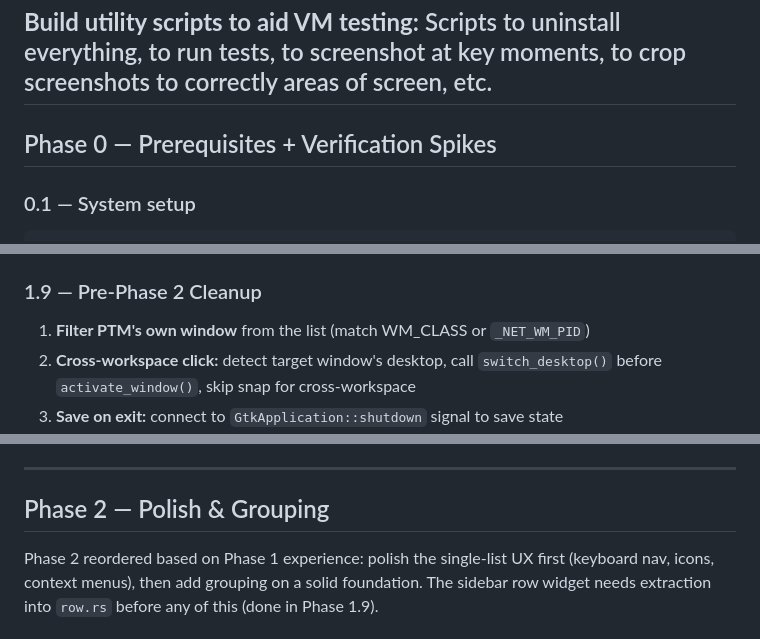
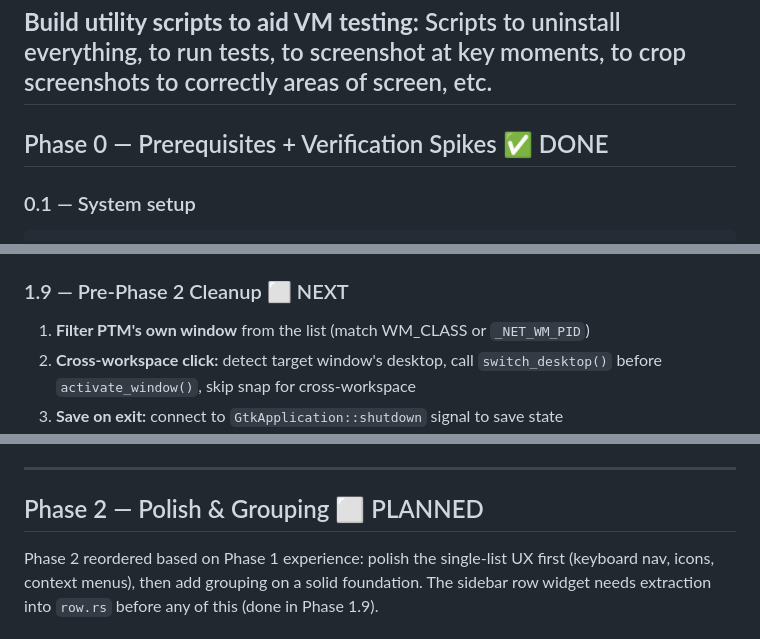
Before and after one commit to science/process-tab-manager, a Markdown page: PLAN.md, 3 parts joined by grey strips. GitHub-like rendering.

````diff
--- a/PLAN.md
+++ b/PLAN.md
@@ -189,7 +226,7 @@ In order to test this application, repeated E2E testing is necessary — use the
 **Build utility scripts to aid VM testing:** Scripts to uninstall everything, to run tests, to screenshot at key moments, to crop screenshots to correctly areas of screen, etc.
 ---
 
-## Phase 0 — Prerequisites + Verification Spikes
+## Phase 0 — Prerequisites + Verification Spikes ✅ DONE
 
 ### 0.1 — System setup
 ```bash
@@ -320,7 +359,7 @@ pub enum PtmEvent {
 4. **E2E tests need expansion** — rename persistence, reorder persistence, snap behavior untested
 5. **Sidebar row construction is inline** — needs `row.rs` extraction before Phase 2 adds icons/menus
 
-### 1.9 — Pre-Phase 2 Cleanup
+### 1.9 — Pre-Phase 2 Cleanup ⬜ NEXT
 1. **Filter PTM's own window** from the list (match WM_CLASS or `_NET_WM_PID`)
 2. **Cross-workspace click:** detect target window's desktop, call `switch_desktop()` before `activate_window()`, skip snap for cross-workspace
 3. **Save on exit:** connect to `GtkApplication::shutdown` signal to save state
@@ -409,7 +448,7 @@ Rapidly open 10 xterms in quick succession. Verify all 10 appear in the sidebar
 
 ---
 
-## Phase 2 — Polish & Grouping
+## Phase 2 — Polish & Grouping ⬜ PLANNED
 
 Phase 2 reordered based on Phase 1 experience: polish the single-list UX first (keyboard nav, icons, context menus), then add grouping on a solid foundation. The sidebar row widget needs extraction into `row.rs` before any of this (done in Phase 1.9).
 
````
Also changed, not shown: other parts of PLAN.md (+41 -2 lines).
